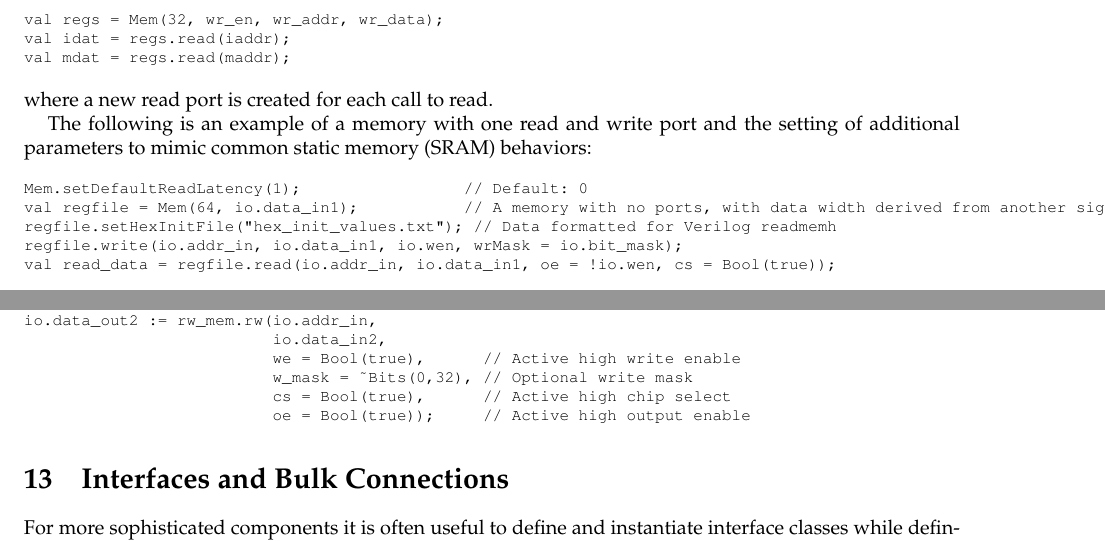
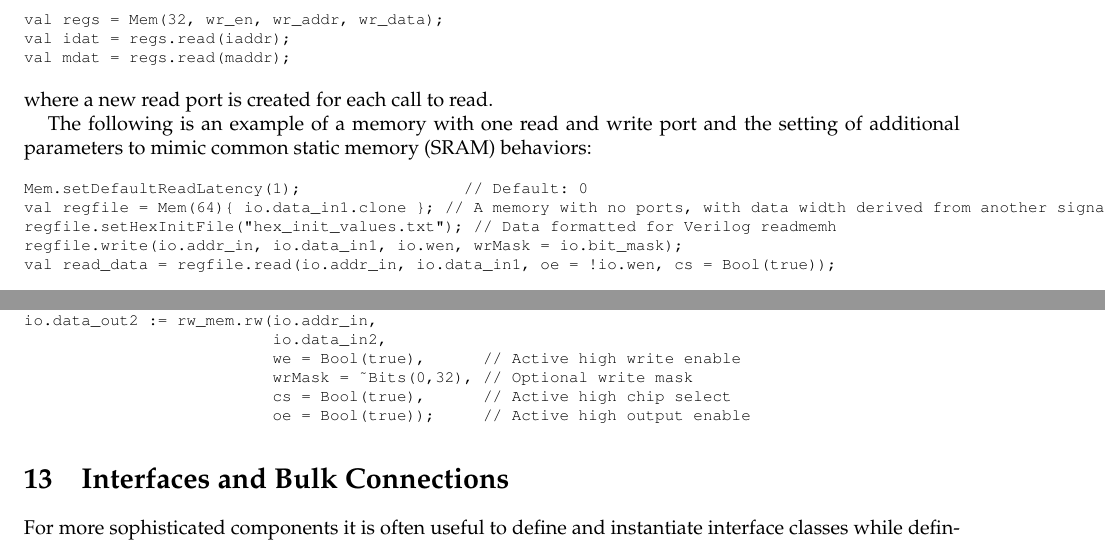
Before and after one commit to cenxim/chisel-doc, a LaTeX document (tutorial/tutorial.tex): two parts of page 14 of 20, joined at a grey line, cut so that both start at the same text. Compiled offline with pdfLaTeX.

Commit message:
more updates on tutorial

```diff
--- a/tutorial/tutorial.tex
+++ b/tutorial/tutorial.tex
@@ -1226,7 +1227,7 @@ mimic common static memory (SRAM) behaviors:
 %% TODO: CHANGE TO CURRIED TYPE
 \begin{example}
 Mem.setDefaultReadLatency(1);                 // Default: 0
-val regfile = Mem(64, io.data_in1);           // A memory with no ports, with data width derived from another signal.
+val regfile = Mem(64){ io.data_in1.clone }; // A memory with no ports, with data width derived from another signal.
 regfile.setHexInitFile("hex_init_values.txt"); // Data formatted for Verilog readmemh
 regfile.write(io.addr_in, io.data_in1, io.wen, wrMask = io.bit_mask);
 val read_data = regfile.read(io.addr_in, io.data_in1, oe = !io.wen, cs = Bool(true));
@@ -1250,13 +1251,13 @@ combined read/write ports.  The following example defines a memory with two read
 ports:
 
 \begin{example}
-val rw_mem = Mem(64, io.data_in1);
+val rw_mem = Mem(64){ io.data_in1.clone };
 rw_mem.setReadLatency(1);
 val rw_data_out = rw_mem.rw(io.addr_in, io.data_in1, io.wen);
 io.data_out2 := rw_mem.rw(io.addr_in,
                           io.data_in2,
                           we = Bool(true),      // Active high write enable
-                          w_mask = ~Bits(0,32), // Optional write mask
+                          wrMask = ~Bits(0,32), // Optional write mask
                           cs = Bool(true),      // Active high chip select
                           oe = Bool(true));     // Active high output enable
 \end{example}
```
Also changed, not shown: tutorial/figs/condupdates.pdf (added), tutorial/figs/cpu.png (added), tutorial/tutorial.tex (19 more changed lines).
